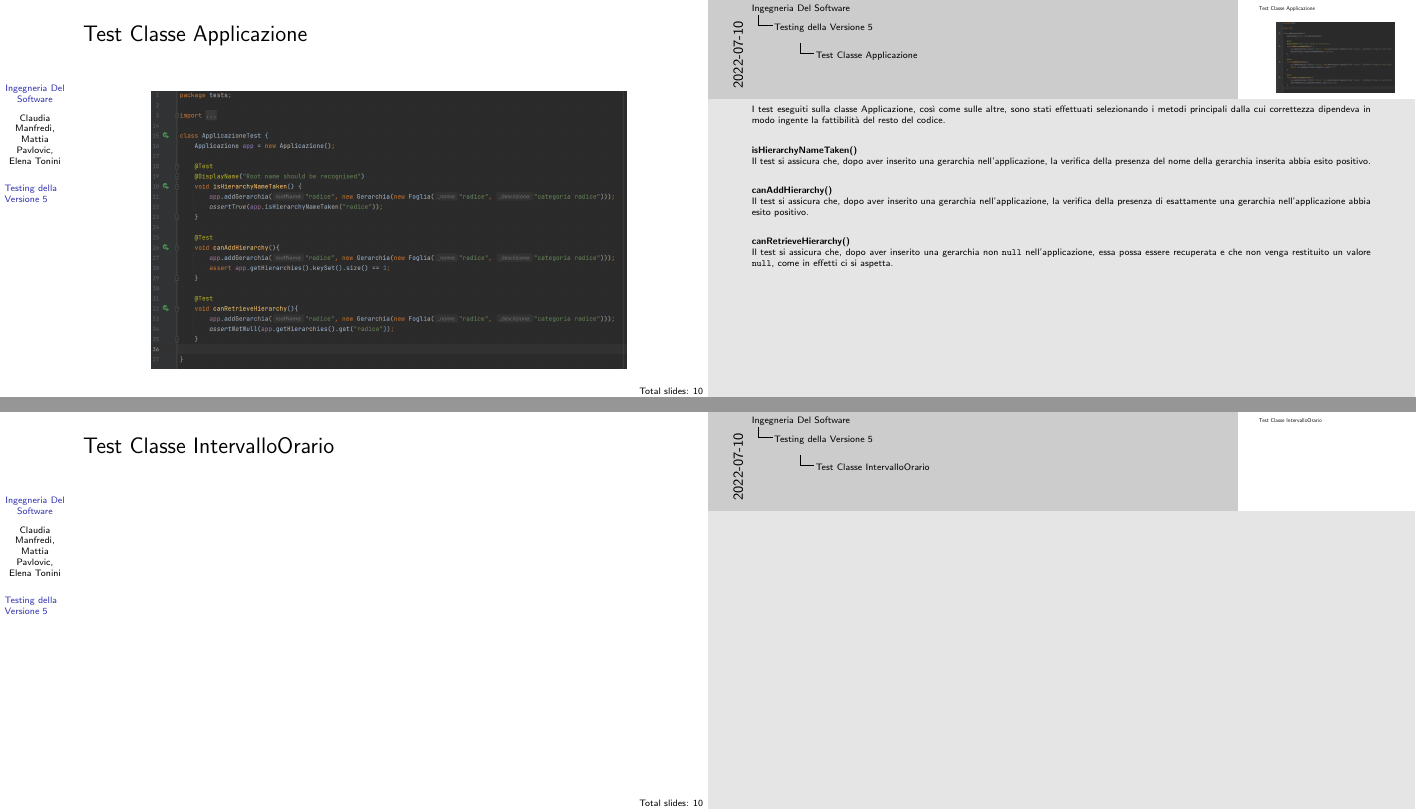
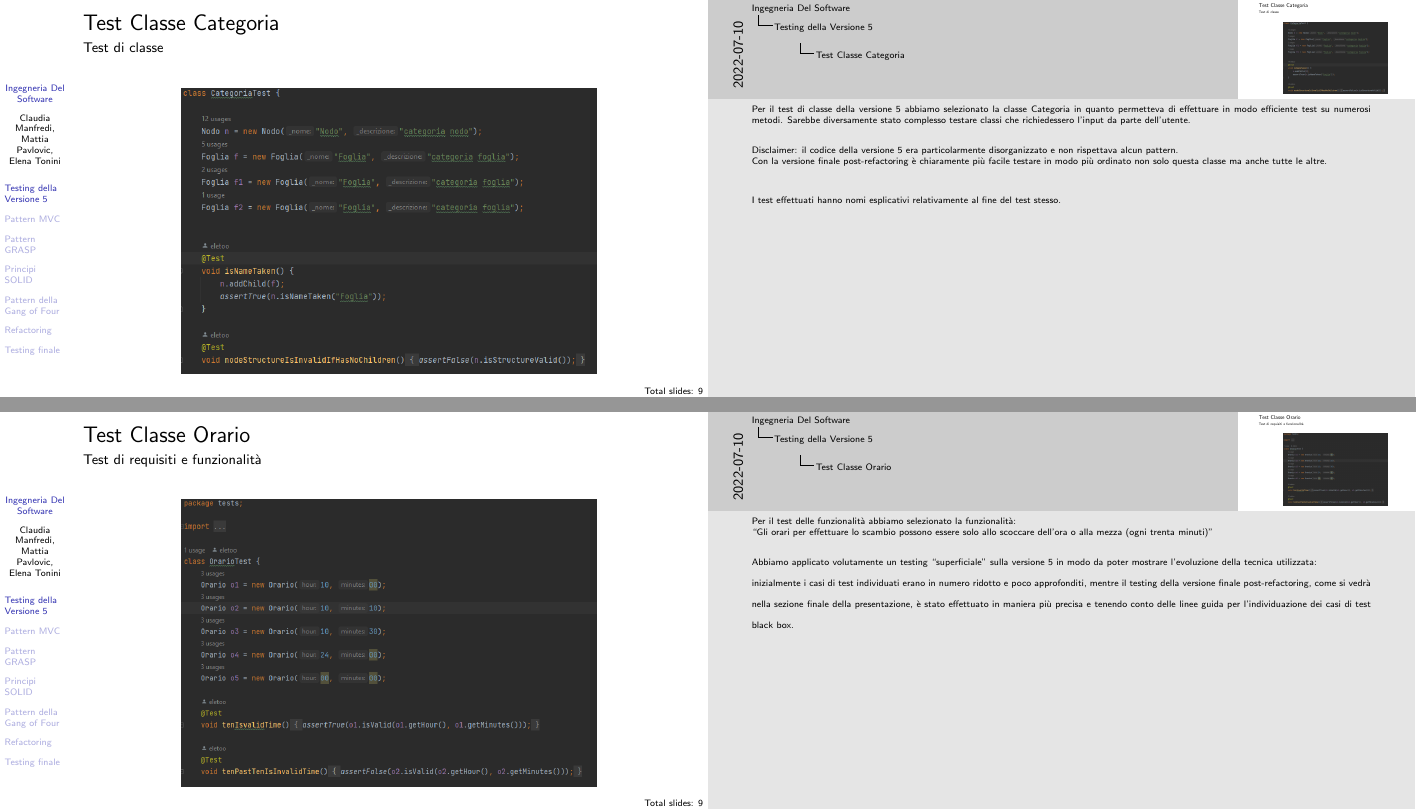
Before and after one commit to eletoo/inge_del_software_B, LaTeX slides (presentation.tex, which reads Sections/final testing/finalTestMain.tex, Sections/initial testing/test01.tex, Sections/initial testing/testMain.tex): pages 3 and 7 of 10 before the commit and pages 3 and 6 of 9 after it, joined at a grey line. Compiled offline with pdfLaTeX.

Commit message:
initial testing fatto

```diff
--- a/Sections/final testing/finalTestMain.tex
+++ b/Sections/final testing/finalTestMain.tex
@@ -1 +1,4 @@
 \section{Testing finale}
+
+\begin{frame}{Test Classe Category}
+    \framesubtitle{Test di classe}
@@ -1,0 +17,2 @@
+\begin{frame}{Test Classe Time}
+    \framesubtitle{Test di requisiti e funzionalità}
@@ -1,0 +27,6 @@
+        ``Gli orari per effettuare lo scambio possono essere solo allo scoccare dell'ora o alla mezza (ogni trenta minuti)''\\\bigskip
+
+
+    }
+
+\end{frame}
--- a/Sections/initial testing/test01.tex
+++ /dev/null
@@ -1,27 +0,0 @@
-\begin{frame}{Test Classe Applicazione}
-
-    \begin{figure}
-        \centering
-        \includegraphics[width=.8\textwidth]{initial testing/testApplicazione.png}
-    \end{figure}
-
-    \note{
-        I test eseguiti sulla classe Applicazione, così come sulle altre, sono stati effettuati selezionando i metodi principali dalla cui correttezza dipendeva in modo ingente la fattibilità del resto del codice.\bigskip
-
-        \textbf{isHierarchyNameTaken()}
-
-        Il test si assicura che, dopo aver inserito una gerarchia nell'applicazione, la verifica della presenza del nome della gerarchia inserita abbia esito positivo.\bigskip
-
-        \textbf{canAddHierarchy()}
-
-        Il test si assicura che, dopo aver inserito una gerarchia nell'applicazione, la verifica della presenza di esattamente una gerarchia nell'applicazione abbia esito positivo.\bigskip
-
-        \textbf{canRetrieveHierarchy()}
-
-        Il test si assicura che, dopo aver inserito una gerarchia non \texttt{null} nell'applicazione, essa possa essere recuperata e che non venga restituito un valore \texttt{null}, come in effetti ci si aspetta.\\
-    }
-\end{frame}
-
-\begin{frame}{Test Classe CampoNativo}
-
-\end{frame}
@@ -37,7 +0,0 @@
-\begin{frame}{Test Classe IntervalloOrario}
-
-\end{frame}
-
-\begin{frame}{Test Classe Orario}
-
-\end{frame}
--- a/Sections/initial testing/testMain.tex
+++ b/Sections/initial testing/testMain.tex
@@ -1,3 +1,31 @@
 \section{Testing della Versione 5}
 
-\input{Sections/initial testing/test01.tex}
+%%%%%%%%%%%%%%%%%%%%%%%%%%%%%%%%%%%%%%%%%%
+%          TEST CLASSE CATEGORIA         %
+%%%%%%%%%%%%%%%%%%%%%%%%%%%%%%%%%%%%%%%%%%
+
+\begin{frame}{Test Classe Categoria}
+    \framesubtitle{Test di classe}
+
+    \begin{figure}
+        \centering
+        \includegraphics[width=.7\textwidth]{initial testing/initialtesting-categoria1.png}
+    \end{figure}
+
+    \note{
+        Per il test di classe della versione 5 abbiamo selezionato la classe Categoria in quanto permetteva di effettuare in modo efficiente test su numerosi metodi.
+        Sarebbe diversamente stato complesso testare classi che richiedessero l'input da parte dell'utente. \\\bigskip
+        Disclaimer: il codice della versione 5 era particolarmente disorganizzato e non rispettava alcun pattern. \\
+        Con la versione finale post-refactoring è chiaramente più facile testare in modo più ordinato non solo questa classe ma anche tutte le altre.\\\bigskip
+        I test effettuati hanno nomi esplicativi relativamente al fine del test stesso.
+    }
+\end{frame}
+
+\begin{frame}{Test Classe Categoria}
+    \begin{figure}
+        \centering
+        \includegraphics[width=.5\textwidth]{initial testing/initialtesting-categoria2.png}
+    \end{figure}
+\end{frame}
+
+\begin{frame}{Test Classe Categoria}
@@ -3,0 +42,23 @@
+\begin{frame}{Test Classe Orario}
+    \framesubtitle{Test di requisiti e funzionalità}
+
+    \begin{figure}
+        \centering
+        \includegraphics[width=.7\textwidth]{initial testing/initialtestingorario1.png}
+    \end{figure}
+
+    \note{
+        Per il test delle funzionalità abbiamo selezionato la funzionalità:\\
+        ``Gli orari per effettuare lo scambio possono essere solo allo scoccare dell'ora o alla mezza (ogni trenta minuti)''\\\bigskip
+        Abbiamo applicato volutamente un testing ``superficiale'' sulla versione 5 in modo da poter mostrare l'evoluzione della tecnica utilizzata: \\
+        inizialmente i casi di test individuati erano in numero ridotto e poco approfonditi, mentre il testing della versione finale post-refactoring, come si vedrà nella sezione finale della presentazione, è stato effettuato in maniera più precisa e tenendo conto delle linee guida per l'individuazione dei casi di test black box.
+    }
+
+\end{frame}
+
+\begin{frame}{Test Classe Orario}
+    \begin{figure}
+        \centering
+        \includegraphics[width=.8\textwidth]{initial testing/initialtestingorario2.png}
+    \end{figure}
+\end{frame}
```
Also changed, not shown: images/MVC/ExchangeMessageForView nella view.png (added), images/MVC/ExchangeMessageForView.png (added), images/MVC/suggestMeeting classe Exchange.png (added), images/initial testing/initialtesting-categoria1.png (added), images/initial testing/initialtesting-categoria2.png (added), images/initial testing/initialtesting-categoria3.png (added), images/initial testing/initialtestingorario1.png (added), images/initial testing/initialtestingorario2.png (added), images/initial testing/testApplicazione.png (deleted), texout/presentation.pdf, Sections/final testing/finalTestMain.tex (20 more changed lines), Sections/initial testing/test01.tex (17 more changed lines), Sections/initial testing/testMain.tex (10 more changed lines), 8 other files.
